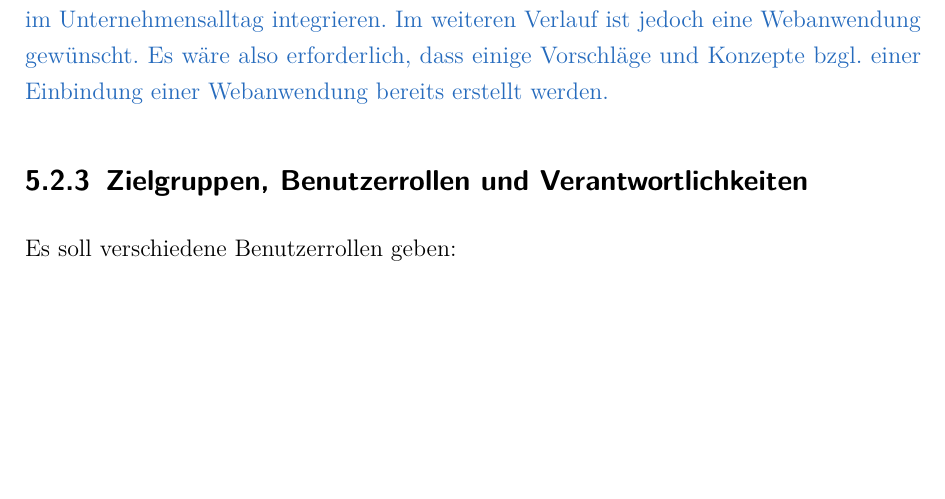
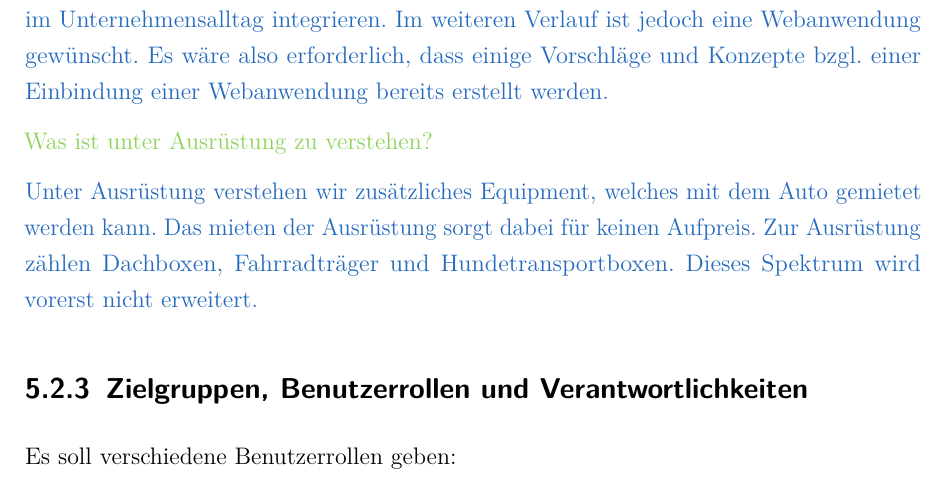
Before and after one commit to JPHelios/SWE_Programmentwurf, a LaTeX document (Latex/Praxisbericht.tex, which reads Latex/Inhalt/04_Inhalt/FragenUndAntwortAnalyse/chapter_5.tex): part of page 23 of 54, cut so that both start at the same text, the shorter picture padded with empty space. Compiled offline with pdfLaTeX.

Commit message:
Ausrüstungsfrage

```diff
--- a/Latex/Inhalt/04_Inhalt/FragenUndAntwortAnalyse/chapter_5.tex
+++ b/Latex/Inhalt/04_Inhalt/FragenUndAntwortAnalyse/chapter_5.tex
@@ -162,6 +162,10 @@ Sie soll im Alltag auf Desktop-Rechnern und Laptops eingesetzt werden.
 \textcolor{YellowGreen}{Soll das Programm im Browser aufgerufen werden oder eine Anwendung sein?}
 
 \textcolor{NavyBlue}{Bevor wir uns neben der Desktopanwendung für eine umfangreiche Digitalisierung mit Webanwendung und mobiler Handy-App entscheiden, wollen wir zuerst diese Anwendung im Unternehmensalltag integrieren. Im weiteren Verlauf ist jedoch eine Webanwendung gewünscht. Es wäre also erforderlich, dass einige Vorschläge und Konzepte bzgl. einer Einbindung einer Webanwendung bereits erstellt werden.}
+
+\textcolor{YellowGreen}{Was ist unter Ausrüstung zu verstehen?}
+
+\textcolor{NavyBlue}{Unter Ausrüstung verstehen wir zusätzliches Equipment, welches mit dem Auto gemietet werden kann. Das mieten der Ausrüstung sorgt dabei für keinen Aufpreis. Zur Ausrüstung zählen Dachboxen, Fahrradträger und Hundetransportboxen. Dieses Spektrum wird vorerst nicht erweitert.}
 
 \subsection{Zielgruppen, Benutzerrollen und Verantwortlichkeiten}
 
```
Also changed, not shown: Latex/Praxisbericht.pdf, 3 other files.
